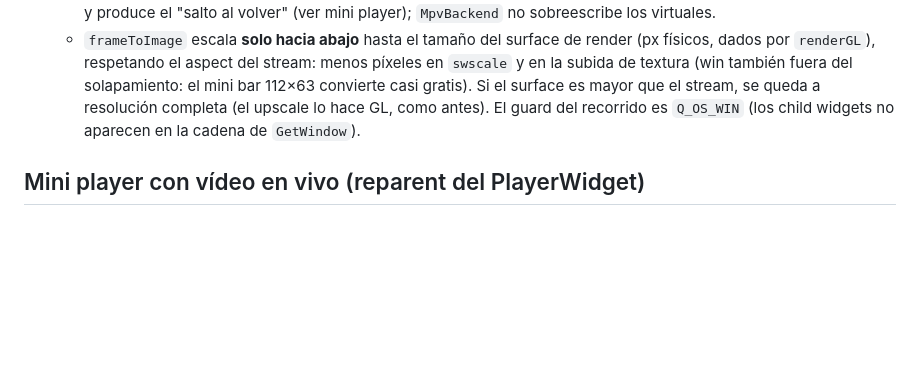
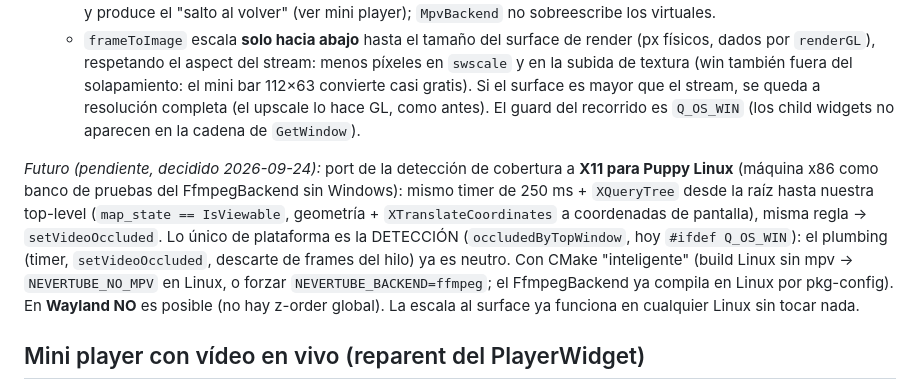
Before and after one commit to marlo4220mc/NeverTube, a Markdown page: AGENTS.md, the part around the change. Drawn GitHub-style; blank space fills up the shorter version.

Commit message:
docs: nota de futuro — port X11 de la cobertura para Puppy Linux (máquina x86)

```diff
--- a/AGENTS.md
+++ b/AGENTS.md
@@ -463,6 +463,18 @@ encima del vídeo, con CPU/RAM de la app bajos**. Dos mecanismos:
      upscale lo hace GL, como antes). El guard del recorrido es `Q_OS_WIN`
      (los child widgets no aparecen en la cadena de `GetWindow`).
 
+_Futuro (pendiente, decidido 2026-09-24):_ port de la detección de cobertura a
+**X11 para Puppy Linux** (máquina x86 como banco de pruebas del FfmpegBackend
+sin Windows): mismo timer de 250 ms + `XQueryTree` desde la raíz hasta nuestra
+top-level (`map_state == IsViewable`, geometría + `XTranslateCoordinates` a
+coordenadas de pantalla), misma regla → `setVideoOccluded`. Lo único de
+plataforma es la DETECCIÓN (`occludedByTopWindow`, hoy `#ifdef Q_OS_WIN`): el
+plumbing (timer, `setVideoOccluded`, descarte de frames del hilo) ya es neutro.
+Con CMake "inteligente" (build Linux sin mpv → `NEVERTUBE_NO_MPV` en Linux, o
+forzar `NEVERTUBE_BACKEND=ffmpeg`; el FfmpegBackend ya compila en Linux por
+pkg-config). En **Wayland NO** es posible (no hay z-order global). La escala al
+surface ya funciona en cualquier Linux sin tocar nada.
+
 ## Mini player con vídeo en vivo (reparent del PlayerWidget)
 
 Al salir de la página Player con reproducción activa, el mini player muestra
```
